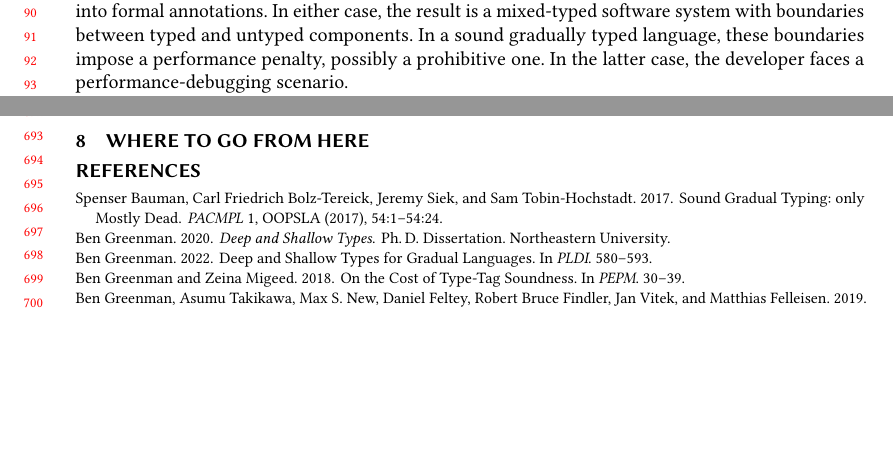
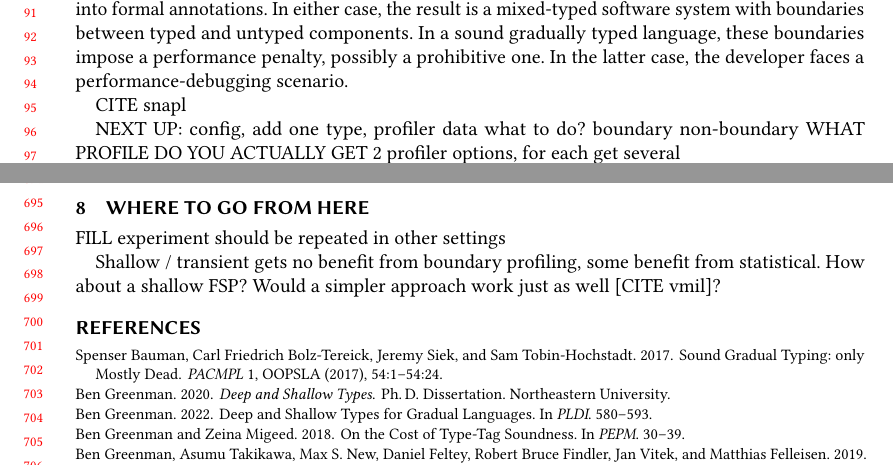
Before and after one commit to bennn/gfd-oopsla-2023, a LaTeX paper (oopsla-2023/paper.tex, which reads oopsla-2023/conclusion.tex, oopsla-2023/seascape.tex): two parts of pages 2 and 15 of 15, joined at a grey line, cut so that both start at the same text, the shorter picture padded with empty space. Compiled offline with pdfLaTeX.

Commit message:
conclusion, related, seascape: notes

```diff
--- a/oopsla-2023/conclusion.tex
+++ b/oopsla-2023/conclusion.tex
@@ -0,0 +1,8 @@
+
+
+FILL experiment should be repeated in other settings
+
+Shallow / transient gets no benefit from boundary profiling,
+some benefit from statistical.
+How about a shallow FSP?
+Would a simpler approach work just as well [CITE vmil]?
--- a/oopsla-2023/seascape.tex
+++ b/oopsla-2023/seascape.tex
@@ -12,3 +12,10 @@ the result is a mixed-typed software system with boundaries between typed and
 untyped components. In a sound gradually typed language, these boundaries impose
 a performance penalty, possibly a prohibitive one. In the latter case, the
 developer faces a performance-debugging scenario.
+
+CITE snapl
+
+NEXT UP: config, add one type, profiler data what to do?
+ boundary non-boundary
+ WHAT PROFILE DO YOU ACTUALLY GET
+ 2 profiler options, for each get several
```
Also changed, not shown: oopsla-2023/related.tex (+4 -0 lines), oopsla-2023/seascape.tex (66 more changed lines).
